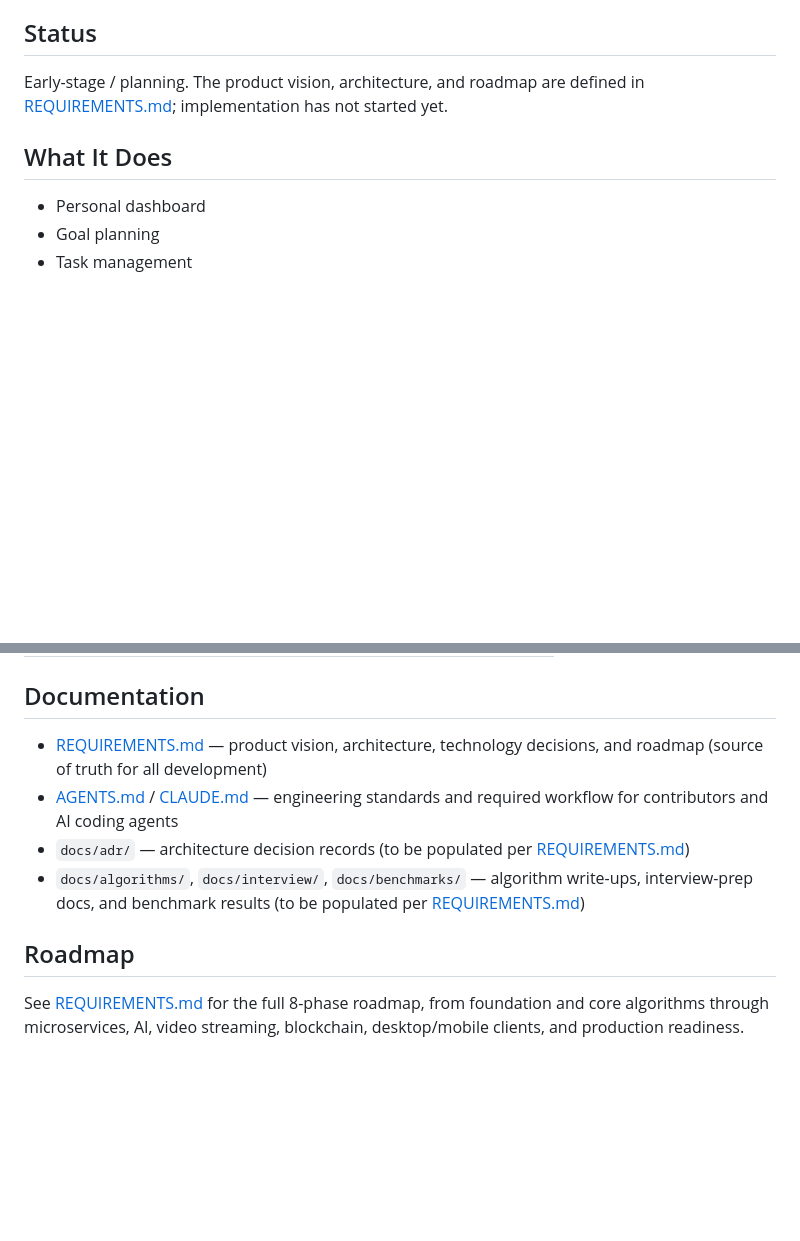
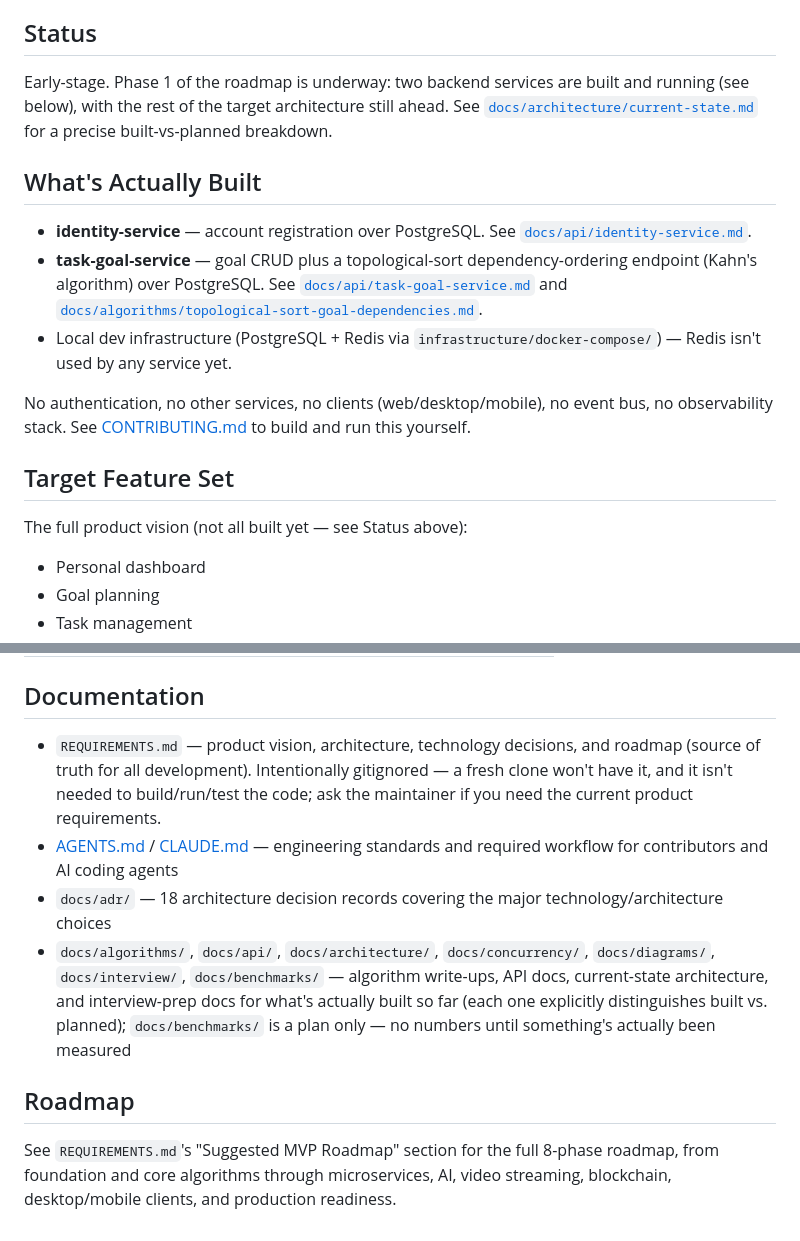
Before and after one commit to tdespenza/lifeos, a Markdown page: README.md, 2 parts joined by grey strips. GitHub-like rendering; blank space fills up the shorter version.

Commit message:
Fix README's stale REQUIREMENTS.md links and outdated status
- REQUIREMENTS.md links pointed to a gitignored file a fresh clone
  can't open (flagged on the sibling CONTRIBUTING.md by CodeRabbit on
  PR #14) - de-linked to plain text with an explanation of why it's
  gitignored and that it isn't needed to build/run/test the code.
- "docs/adr/" and friends were still described as "to be populated" -
  stale since PR #12 already populated every docs/ subdirectory.
- Status/"What It Does" described the full target feature set as if
  built. Replaced with an honest "What's Actually Built" (2 real
  services, linked to their real API docs) separate from the
  "Target Feature Set" (the aspirational list), matching the
  built-vs-planned framing already used throughout docs/.

Co-Authored-By: Claude Sonnet 5 <noreply@anthropic.com>

```diff
--- a/README.md
+++ b/README.md
@@ -8,9 +8,19 @@ The project is designed to showcase senior-level engineering ability and FAANG-s
 
 ## Status
 
-Early-stage / planning. The product vision, architecture, and roadmap are defined in [REQUIREMENTS.md](REQUIREMENTS.md); implementation has not started yet.
+Early-stage. Phase 1 of the roadmap is underway: two backend services are built and running (see below), with the rest of the target architecture still ahead. See [`docs/architecture/current-state.md`](docs/architecture/current-state.md) for a precise built-vs-planned breakdown.
 
-## What It Does
+## What's Actually Built
+
+* **identity-service** — account registration over PostgreSQL. See [`docs/api/identity-service.md`](docs/api/identity-service.md).
+* **task-goal-service** — goal CRUD plus a topological-sort dependency-ordering endpoint (Kahn's algorithm) over PostgreSQL. See [`docs/api/task-goal-service.md`](docs/api/task-goal-service.md) and [`docs/algorithms/topological-sort-goal-dependencies.md`](docs/algorithms/topological-sort-goal-dependencies.md).
+* Local dev infrastructure (PostgreSQL + Redis via `infrastructure/docker-compose/`) — Redis isn't used by any service yet.
+
+No authentication, no other services, no clients (web/desktop/mobile), no event bus, no observability stack. See [CONTRIBUTING.md](CONTRIBUTING.md) to build and run this yourself.
+
+## Target Feature Set
+
+The full product vision (not all built yet — see Status above):
 
 * Personal dashboard
 * Goal planning
@@ -51,11 +61,11 @@ Early-stage / planning. The product vision, architecture, and roadmap are define
 
 ## Documentation
 
-* [REQUIREMENTS.md](REQUIREMENTS.md) — product vision, architecture, technology decisions, and roadmap (source of truth for all development)
+* `REQUIREMENTS.md` — product vision, architecture, technology decisions, and roadmap (source of truth for all development). Intentionally gitignored — a fresh clone won't have it, and it isn't needed to build/run/test the code; ask the maintainer if you need the current product requirements.
 * [AGENTS.md](AGENTS.md) / [CLAUDE.md](CLAUDE.md) — engineering standards and required workflow for contributors and AI coding agents
-* `docs/adr/` — architecture decision records (to be populated per [REQUIREMENTS.md](REQUIREMENTS.md))
-* `docs/algorithms/`, `docs/interview/`, `docs/benchmarks/` — algorithm write-ups, interview-prep docs, and benchmark results (to be populated per [REQUIREMENTS.md](REQUIREMENTS.md))
+* `docs/adr/` — 18 architecture decision records covering the major technology/architecture choices
+* `docs/algorithms/`, `docs/api/`, `docs/architecture/`, `docs/concurrency/`, `docs/diagrams/`, `docs/interview/`, `docs/benchmarks/` — algorithm write-ups, API docs, current-state architecture, and interview-prep docs for what's actually built so far (each one explicitly distinguishes built vs. planned); `docs/benchmarks/` is a plan only — no numbers until something's actually been measured
 
 ## Roadmap
 
-See [REQUIREMENTS.md](REQUIREMENTS.md#suggested-mvp-roadmap) for the full 8-phase roadmap, from foundation and core algorithms through microservices, AI, video streaming, blockchain, desktop/mobile clients, and production readiness.
+See `REQUIREMENTS.md`'s "Suggested MVP Roadmap" section for the full 8-phase roadmap, from foundation and core algorithms through microservices, AI, video streaming, blockchain, desktop/mobile clients, and production readiness.
```
